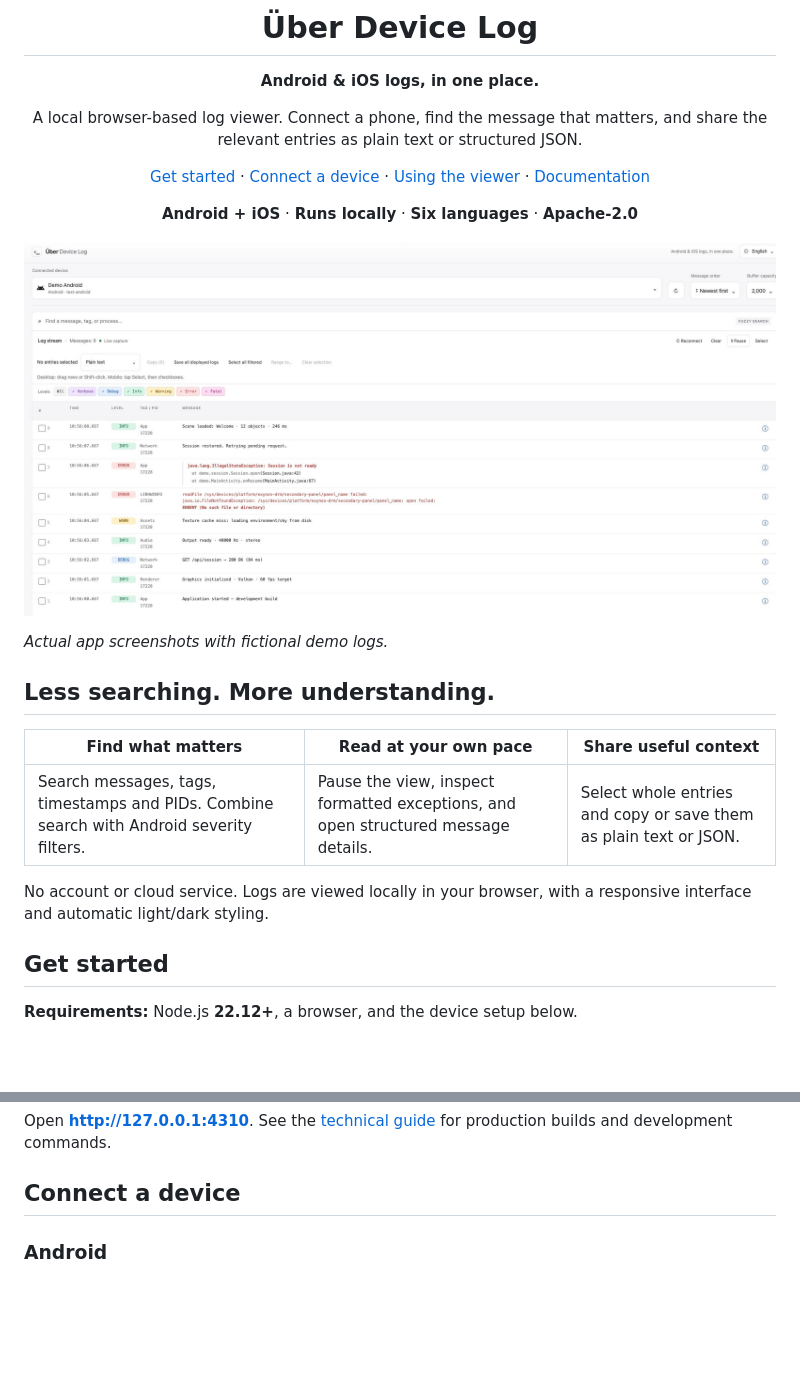
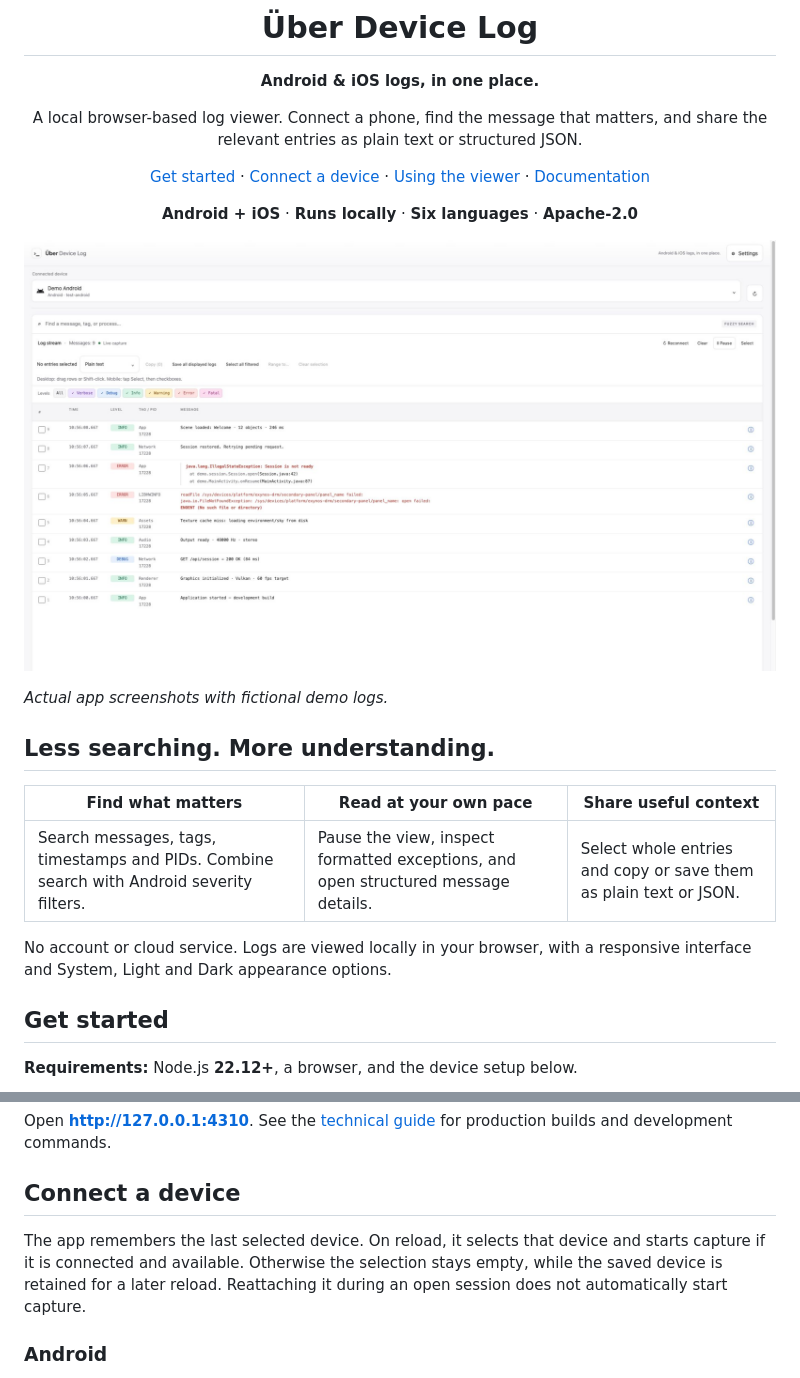
Before and after one commit to PMelch/uber-device-log, a Markdown page: README.md, 2 parts joined by grey strips. GitHub-like rendering; pictures changed too: docs/images/log-viewer.png; blank space fills up the shorter version.

Commit message:
add settings popover. persist selected language, device, display mode, buffer size

```diff
--- a/README.md
+++ b/README.md
@@ -24,7 +24,7 @@ and share the relevant entries as plain text or structured JSON.
 | Search messages, tags, timestamps and PIDs. Combine search with Android severity filters. | Pause the view, inspect formatted exceptions, and open structured message details. | Select whole entries and copy or save them as plain text or JSON. |
 
 No account or cloud service. Logs are viewed locally in your browser, with a
-responsive interface and automatic light/dark styling.
+responsive interface and System, Light and Dark appearance options.
 
 ## Get started
 
@@ -78,6 +78,11 @@ for production builds and development commands.
 
 ## Connect a device
 
+The app remembers the last selected device. On reload, it selects that device and
+starts capture if it is connected and available. Otherwise the selection stays
+empty, while the saved device is retained for a later reload. Reattaching it
+during an open session does not automatically start capture.
+
 ### Android
 
 1. Install Android SDK Platform Tools and make `adb` available on your `PATH`.
```
Also changed, not shown: other parts of README.md (+9 -2 lines), docs/technical.md (+22 -2 lines), docs/images/message-details.png, docs/images/settings.png (added), 15 other files.
